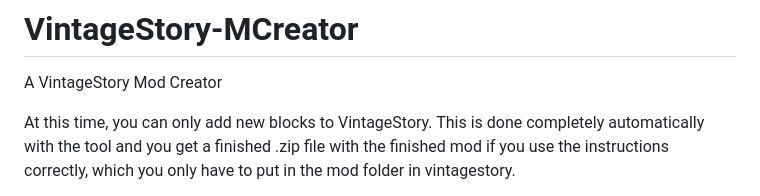
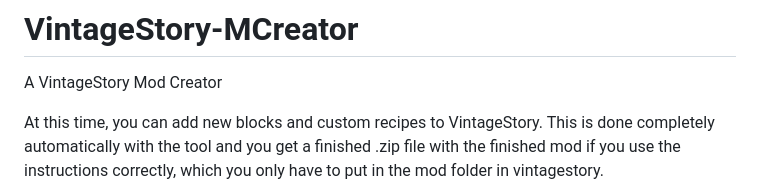
Before and after one commit to Minecraft425HD/VintageStory-MCreator, a Markdown page: README.md, the part around the change. Drawn GitHub-style.

Commit message:
README.md aktualisieren

```diff
--- a/README.md
+++ b/README.md
@@ -1,7 +1,7 @@
 # VintageStory-MCreator
 A VintageStory Mod Creator
 
-At this time, you can only add new blocks to VintageStory.
+At this time, you can add new blocks and custom recipes to VintageStory.
 This is done completely automatically with the tool and you get a finished .zip file with the finished mod if you use the instructions correctly,
 which you only have to put in the mod folder in vintagestory.
 
```
